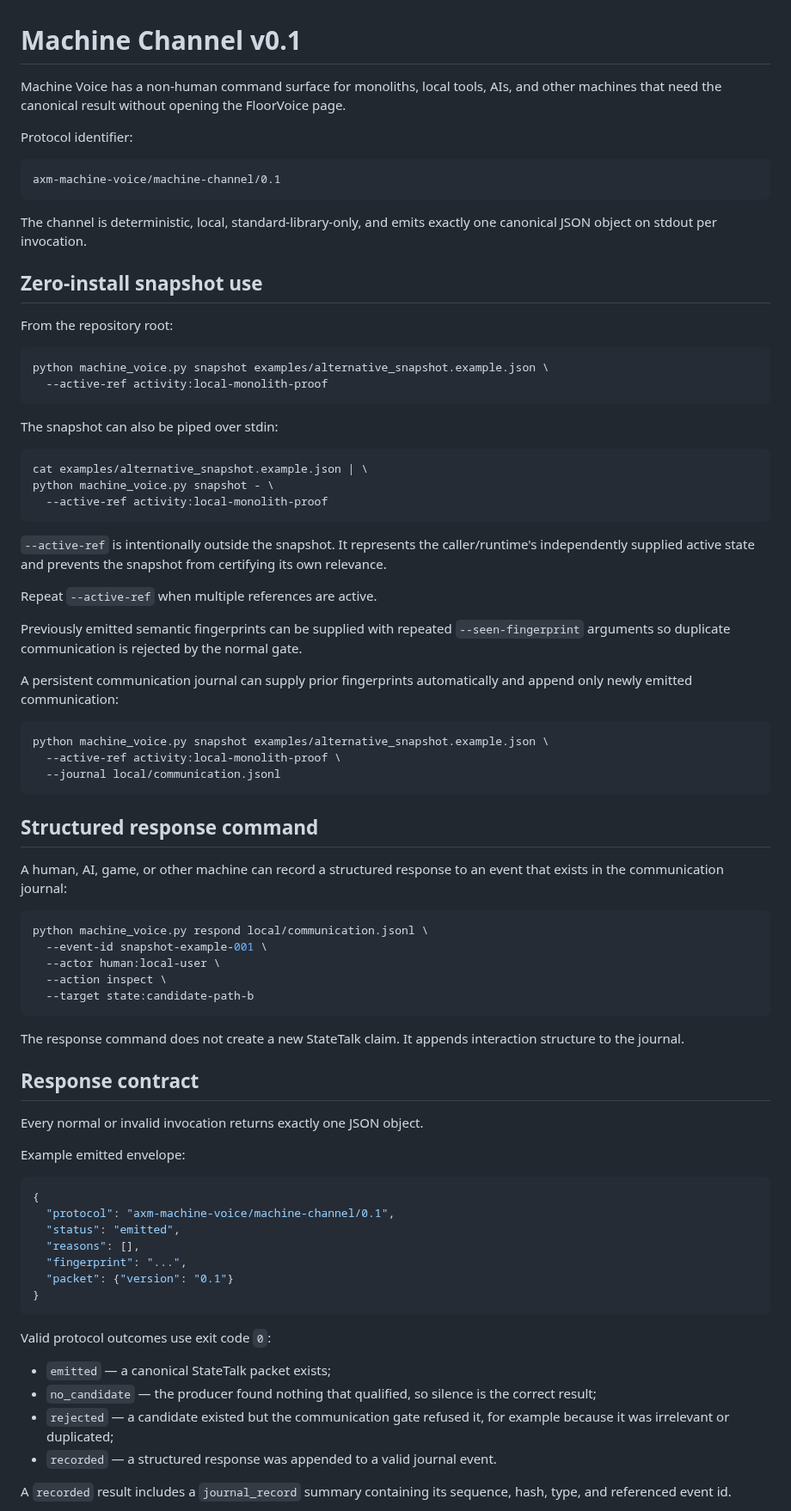
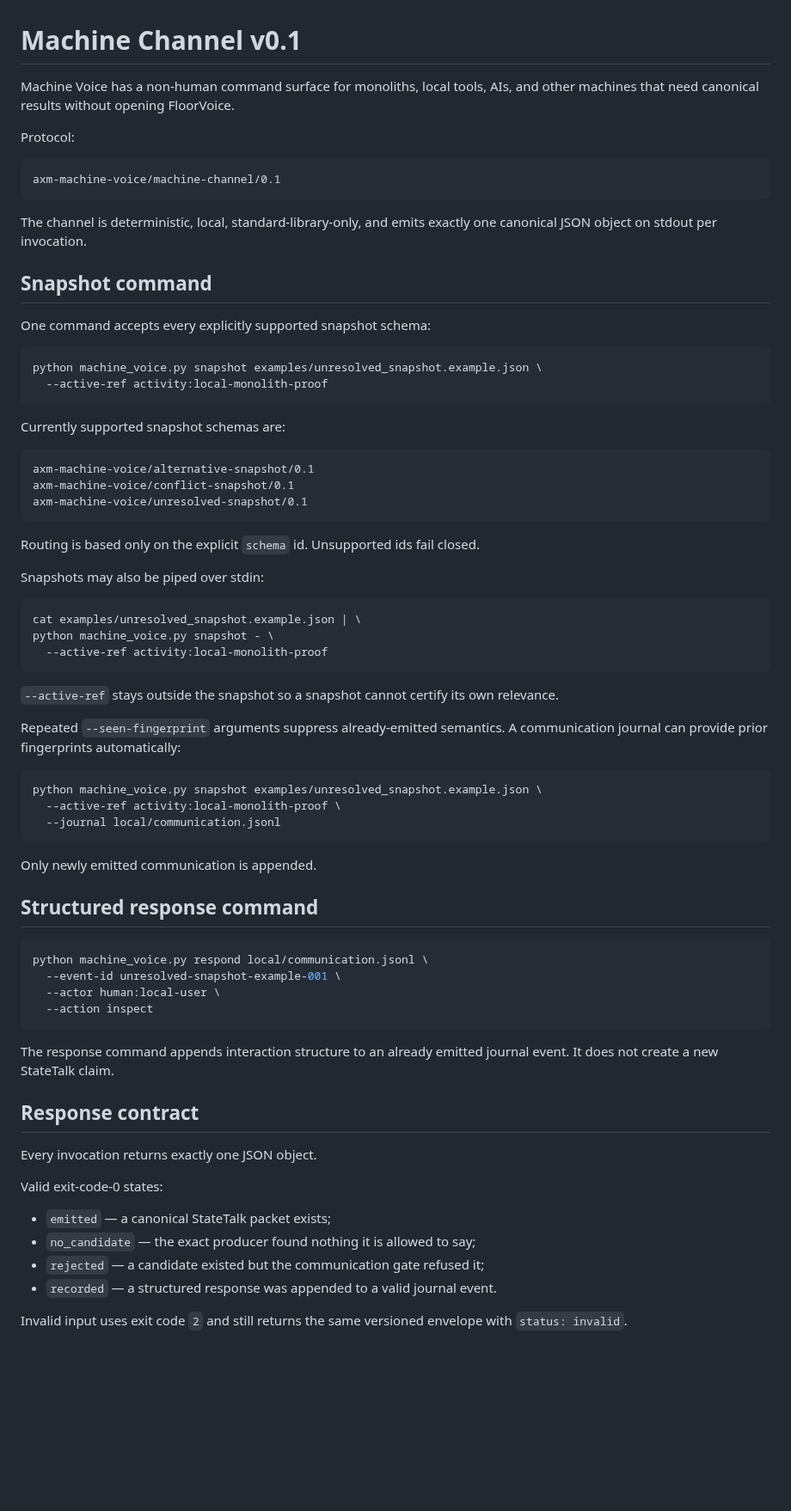
Before and after one commit to mike-axiom-mir/axm-machine-voice, a Markdown page: docs/MACHINE_CHANNEL.md, the part around one of its changes. Shown at 86% size. Drawn GitHub-style; blank space fills up the shorter version.

Commit message:
Document generic three-schema machine channel

````diff
--- a/docs/MACHINE_CHANNEL.md
+++ b/docs/MACHINE_CHANNEL.md
@@ -1,8 +1,8 @@
 # Machine Channel v0.1
 
-Machine Voice has a non-human command surface for monoliths, local tools, AIs, and other machines that need the canonical result without opening the FloorVoice page.
+Machine Voice has a non-human command surface for monoliths, local tools, AIs, and other machines that need canonical results without opening FloorVoice.
 
-Protocol identifier:
+Protocol:
 
 ```text
 axm-machine-voice/machine-channel/0.1
@@ -10,73 +10,66 @@ axm-machine-voice/machine-channel/0.1
 
 The channel is deterministic, local, standard-library-only, and emits exactly one canonical JSON object on stdout per invocation.
 
-## Zero-install snapshot use
+## Snapshot command
 
-From the repository root:
+One command accepts every explicitly supported snapshot schema:
 
 ```bash
-python machine_voice.py snapshot examples/alternative_snapshot.example.json \
+python machine_voice.py snapshot examples/unresolved_snapshot.example.json \
   --active-ref activity:local-monolith-proof
 ```
 
-The snapshot can also be piped over stdin:
+Currently supported snapshot schemas are:
+
+```text
+axm-machine-voice/alternative-snapshot/0.1
+axm-machine-voice/conflict-snapshot/0.1
+axm-machine-voice/unresolved-snapshot/0.1
+```
+
+Routing is based only on the explicit `schema` id. Unsupported ids fail closed.
+
+Snapshots may also be piped over stdin:
 
 ```bash
-cat examples/alternative_snapshot.example.json | \
+cat examples/unresolved_snapshot.example.json | \
 python machine_voice.py snapshot - \
   --active-ref activity:local-monolith-proof
 ```
 
-`--active-ref` is intentionally outside the snapshot. It represents the caller/runtime's independently supplied active state and prevents the snapshot from certifying its own relevance.
+`--active-ref` stays outside the snapshot so a snapshot cannot certify its own relevance.
 
-Repeat `--active-ref` when multiple references are active.
-
-Previously emitted semantic fingerprints can be supplied with repeated `--seen-fingerprint` arguments so duplicate communication is rejected by the normal gate.
-
-A persistent communication journal can supply prior fingerprints automatically and append only newly emitted communication:
+Repeated `--seen-fingerprint` arguments suppress already-emitted semantics. A communication journal can provide prior fingerprints automatically:
 
 ```bash
-python machine_voice.py snapshot examples/alternative_snapshot.example.json \
+python machine_voice.py snapshot examples/unresolved_snapshot.example.json \
   --active-ref activity:local-monolith-proof \
   --journal local/communication.jsonl
 ```
 
+Only newly emitted communication is appended.
+
 ## Structured response command
-
-A human, AI, game, or other machine can record a structured response to an event that exists in the communication journal:
 
 ```bash
 python machine_voice.py respond local/communication.jsonl \
-  --event-id snapshot-example-001 \
+  --event-id unresolved-snapshot-example-001 \
   --actor human:local-user \
-  --action inspect \
-  --target state:candidate-path-b
+  --action inspect
 ```
 
-The response command does not create a new StateTalk claim. It appends interaction structure to the journal.
+The response command appends interaction structure to an already emitted journal event. It does not create a new StateTalk claim.
 
 ## Response contract
 
-Every normal or invalid invocation returns exactly one JSON object.
+Every invocation returns exactly one JSON object.
 
-Example emitted envelope:
-
-```json
-{
-  "protocol": "axm-machine-voice/machine-channel/0.1",
-  "status": "emitted",
-  "reasons": [],
-  "fingerprint": "...",
-  "packet": {"version": "0.1"}
-}
-```
-
-Valid protocol outcomes use exit code `0`:
+Valid exit-code-0 states:
 
 - `emitted` — a canonical StateTalk packet exists;
-- `no_candidate` — the producer found nothing that qualified, so silence is the correct result;
-- `rejected` — a candidate existed but the communication gate refused it, for example because it was irrelevant or duplicated;
+- `no_candidate` — the exact producer found nothing it is allowed to say;
+- `rejected` — a candidate existed but the communication gate refused it;
 - `recorded` — a structured response was appended to a valid journal event.
 
-A `recorded` result includes a `journal_record` summary containing its sequence, hash, type, and referenced event id.
+Invalid input uses exit code `2` and still returns the same versioned envelope with `status: invalid`.
 
````
Also changed, not shown: other parts of docs/MACHINE_CHANNEL.md (+10 -36 lines).
